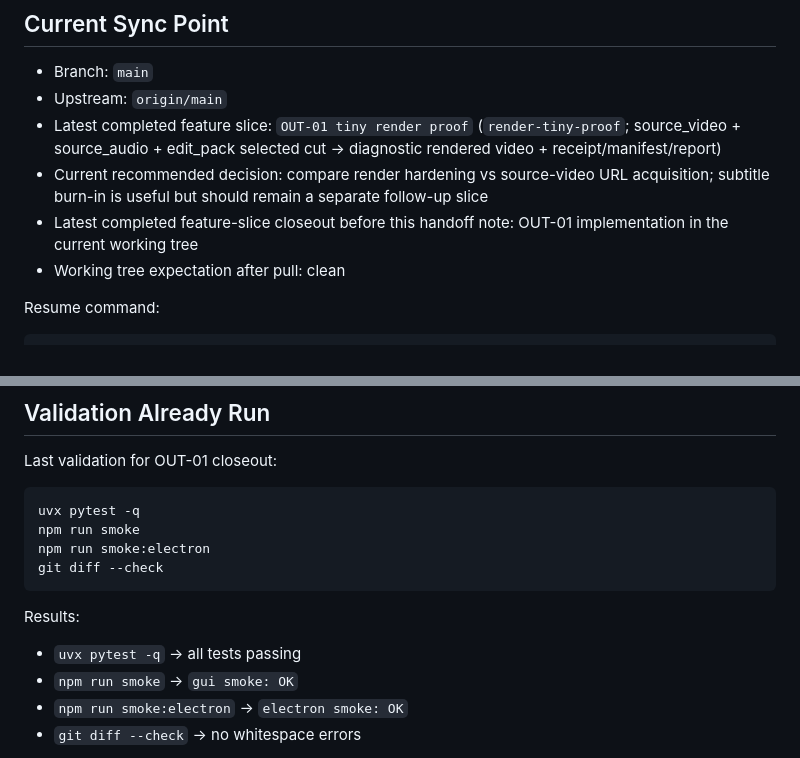
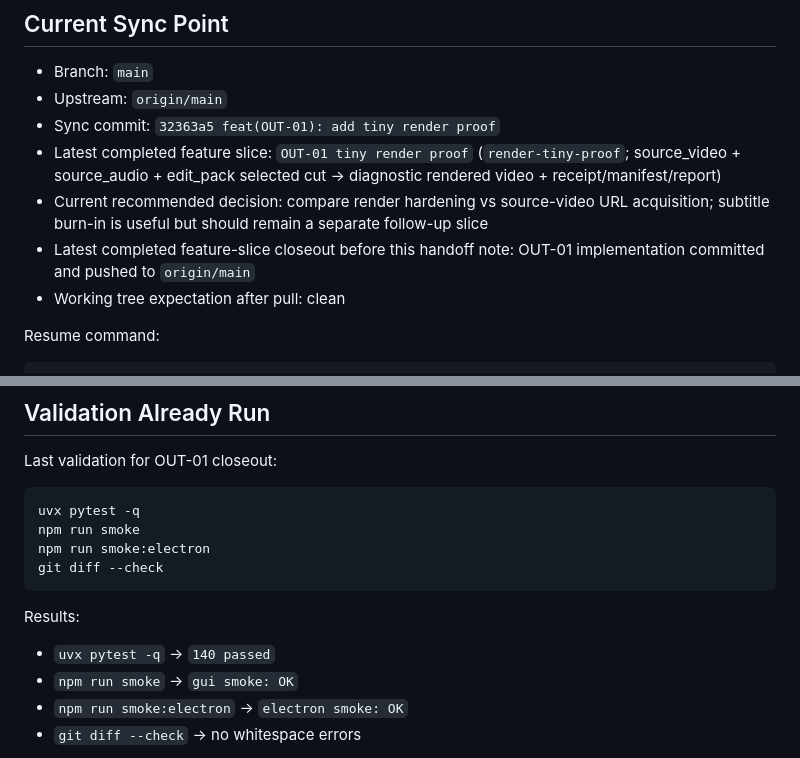
Before and after one commit to YuShimoji/ClipPipeGen, a Markdown page: docs/HANDOFF.md, 2 parts joined by grey strips. Drawn GitHub-style.

Commit message:
docs: refresh OUT-01 handoff sync point

```diff
--- a/docs/HANDOFF.md
+++ b/docs/HANDOFF.md
@@ -8,9 +8,10 @@ This file is the shortest project-local handoff for resuming from another termin
 
 - Branch: `main`
 - Upstream: `origin/main`
+- Sync commit: `32363a5 feat(OUT-01): add tiny render proof`
 - Latest completed feature slice: `OUT-01 tiny render proof` (`render-tiny-proof`; source_video + source_audio + edit_pack selected cut -> diagnostic rendered video + receipt/manifest/report)
 - Current recommended decision: compare render hardening vs source-video URL acquisition; subtitle burn-in is useful but should remain a separate follow-up slice
-- Latest completed feature-slice closeout before this handoff note: OUT-01 implementation in the current working tree
+- Latest completed feature-slice closeout before this handoff note: OUT-01 implementation committed and pushed to `origin/main`
 - Working tree expectation after pull: clean
 
 Resume command:
@@ -131,7 +132,7 @@ git diff --check
 
 Results:
 
-- `uvx pytest -q` -> all tests passing
+- `uvx pytest -q` -> `140 passed`
 - `npm run smoke` -> `gui smoke: OK`
 - `npm run smoke:electron` -> `electron smoke: OK`
 - `git diff --check` -> no whitespace errors
```
Also changed, not shown: docs/RUNTIME_STATE.md (+1 -1 lines).
